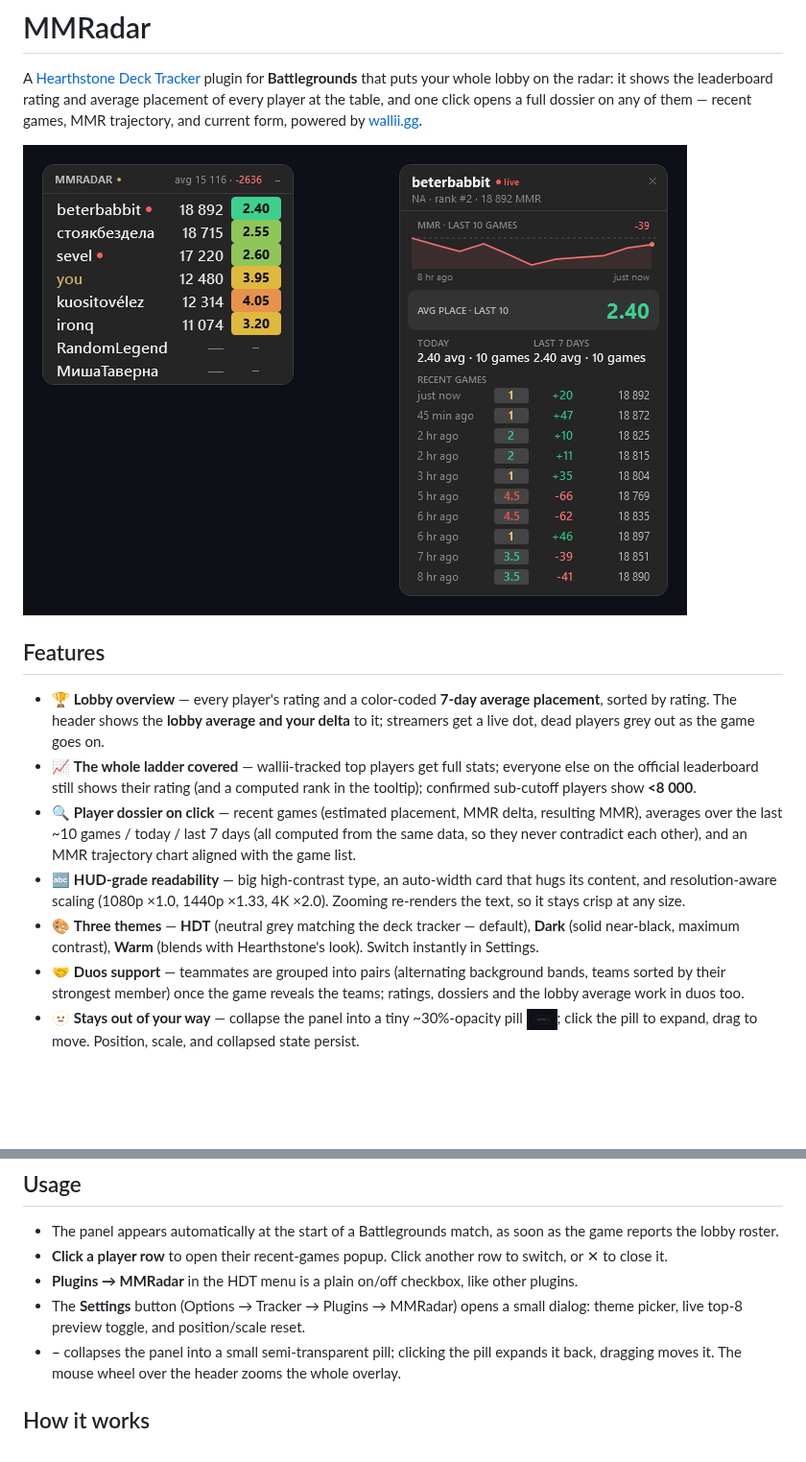
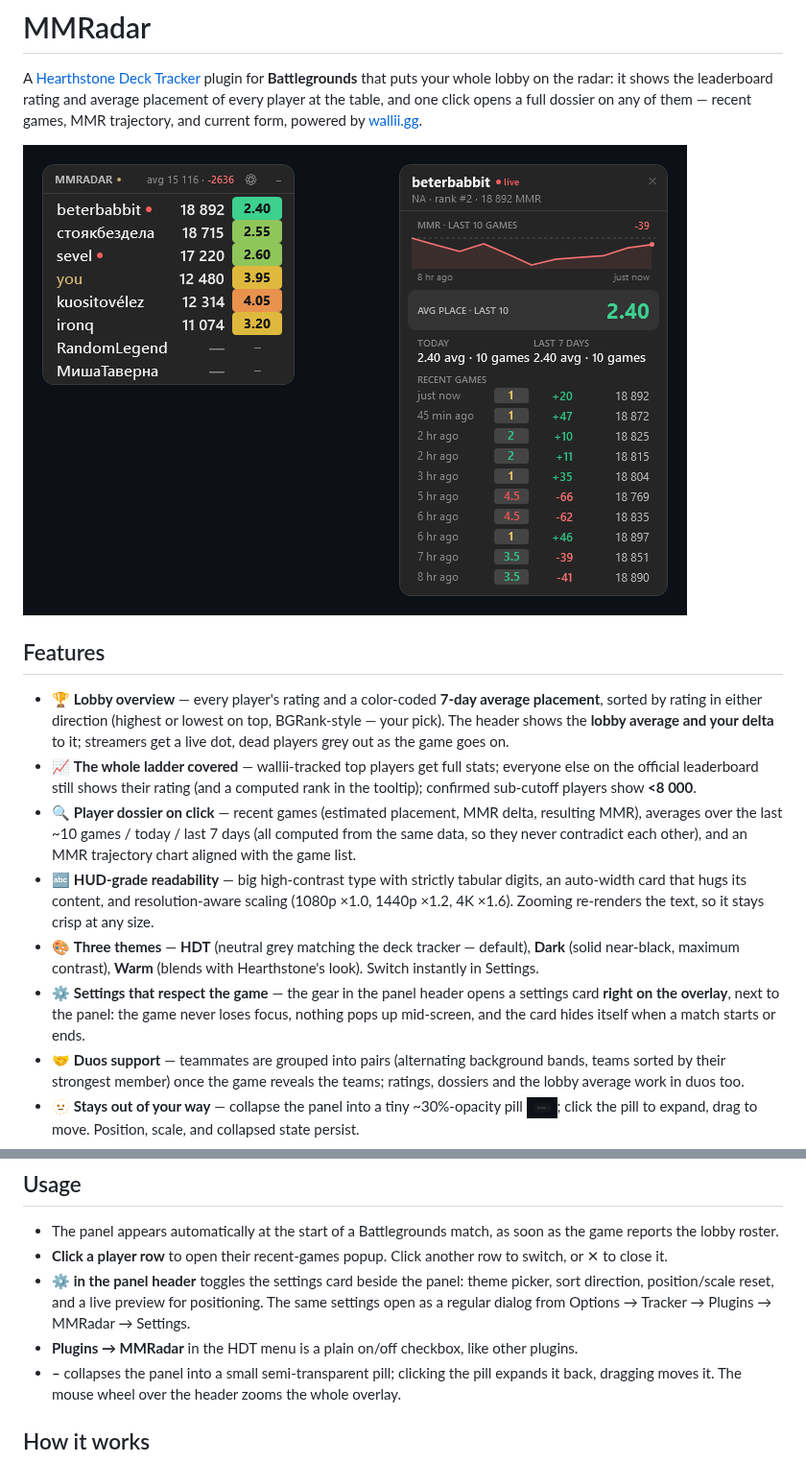
Before and after one commit to lowerman/MMRadar_HDT_BG, a Markdown page: README.md, 2 parts joined by grey strips. Shown at 96% size. GitHub-like rendering; pictures changed too: artifacts/screenshot-collapsed.png, artifacts/screenshot-main.png; blank space fills up the shorter version.

Commit message:
Bump version to 1.0.6; README: settings card, sort order, fresh shots

```diff
--- a/README.md
+++ b/README.md
@@ -6,11 +6,12 @@ A [Hearthstone Deck Tracker](https://hsreplay.net/downloads/) plugin for **Battl
 
 ## Features
 
-- 🏆 **Lobby overview** — every player's rating and a color-coded **7-day average placement**, sorted by rating. The header shows the **lobby average and your delta** to it; streamers get a live dot, dead players grey out as the game goes on.
+- 🏆 **Lobby overview** — every player's rating and a color-coded **7-day average placement**, sorted by rating in either direction (highest or lowest on top, BGRank-style — your pick). The header shows the **lobby average and your delta** to it; streamers get a live dot, dead players grey out as the game goes on.
 - 📈 **The whole ladder covered** — wallii-tracked top players get full stats; everyone else on the official leaderboard still shows their rating (and a computed rank in the tooltip); confirmed sub-cutoff players show **<8 000**.
 - 🔍 **Player dossier on click** — recent games (estimated placement, MMR delta, resulting MMR), averages over the last ~10 games / today / last 7 days (all computed from the same data, so they never contradict each other), and an MMR trajectory chart aligned with the game list.
-- 🔤 **HUD-grade readability** — big high-contrast type, an auto-width card that hugs its content, and resolution-aware scaling (1080p ×1.0, 1440p ×1.33, 4K ×2.0). Zooming re-renders the text, so it stays crisp at any size.
+- 🔤 **HUD-grade readability** — big high-contrast type with strictly tabular digits, an auto-width card that hugs its content, and resolution-aware scaling (1080p ×1.0, 1440p ×1.2, 4K ×1.6). Zooming re-renders the text, so it stays crisp at any size.
 - 🎨 **Three themes** — **HDT** (neutral grey matching the deck tracker — default), **Dark** (solid near-black, maximum contrast), **Warm** (blends with Hearthstone's look). Switch instantly in Settings.
+- ⚙️ **Settings that respect the game** — the gear in the panel header opens a settings card **right on the overlay**, next to the panel: the game never loses focus, nothing pops up mid-screen, and the card hides itself when a match starts or ends.
 - 🤝 **Duos support** — teammates are grouped into pairs (alternating background bands, teams sorted by their strongest member) once the game reveals the teams; ratings, dossiers and the lobby average work in duos too.
 - 🫥 **Stays out of your way** — collapse the panel into a tiny ~30%-opacity pill <img src="artifacts/screenshot-collapsed.png" alt="collapsed pill" height="22">; click the pill to expand, drag to move. Position, scale, and collapsed state persist.
 - 🧪 **Live preview** — show the overlay with the current world top-8 (real wallii data) to position and scale it without starting a game.
@@ -30,8 +31,8 @@ Requirements: Windows, Hearthstone Deck Tracker (the plugin resolves its assembl
 
 - The panel appears automatically at the start of a Battlegrounds match, as soon as the game reports the lobby roster.
 - **Click a player row** to open their recent-games popup. Click another row to switch, or ✕ to close it.
+- **⚙ in the panel header** toggles the settings card beside the panel: theme picker, sort direction, position/scale reset, and a live preview for positioning. The same settings open as a regular dialog from Options → Tracker → Plugins → MMRadar → Settings.
 - **Plugins → MMRadar** in the HDT menu is a plain on/off checkbox, like other plugins.
-- The **Settings** button (Options → Tracker → Plugins → MMRadar) opens a small dialog: theme picker, live top-8 preview toggle, and position/scale reset.
 - **–** collapses the panel into a small semi-transparent pill; clicking the pill expands it back, dragging moves it. The mouse wheel over the header zooms the whole overlay.
 
 ## How it works
```
Also changed, not shown: 2 other files.
